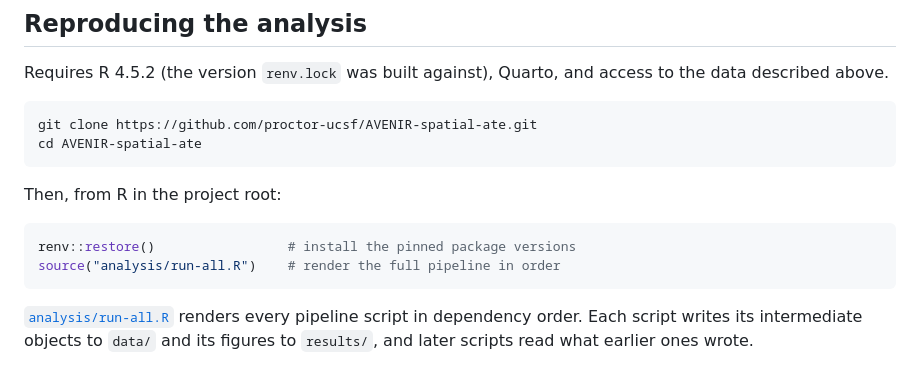
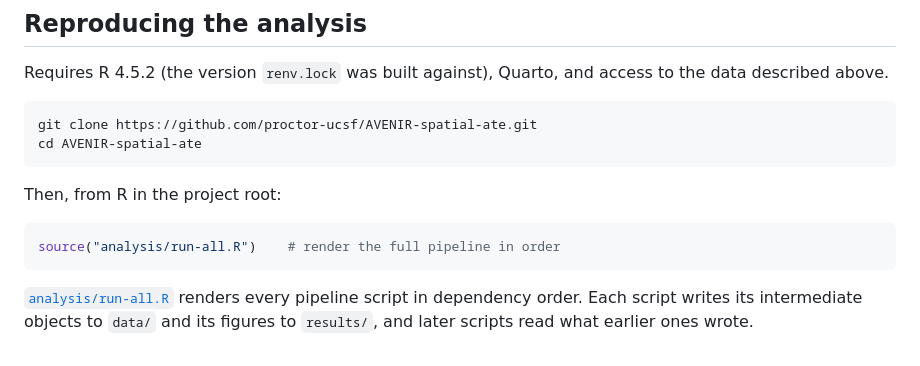
Before and after one commit to proctor-ucsf/AVENIR-spatial-ate, a Markdown page: README.md, the part around the change. Drawn GitHub-style.

Commit message:
Revise README instructions for R project setup
Update instructions for restoring packages and running the pipeline.

````diff
--- a/README.md
+++ b/README.md
@@ -39,7 +39,6 @@ cd AVENIR-spatial-ate
 Then, from R in the project root:
 
 ```r
-renv::restore()                 # install the pinned package versions
 source("analysis/run-all.R")    # render the full pipeline in order
 ```
 
````
